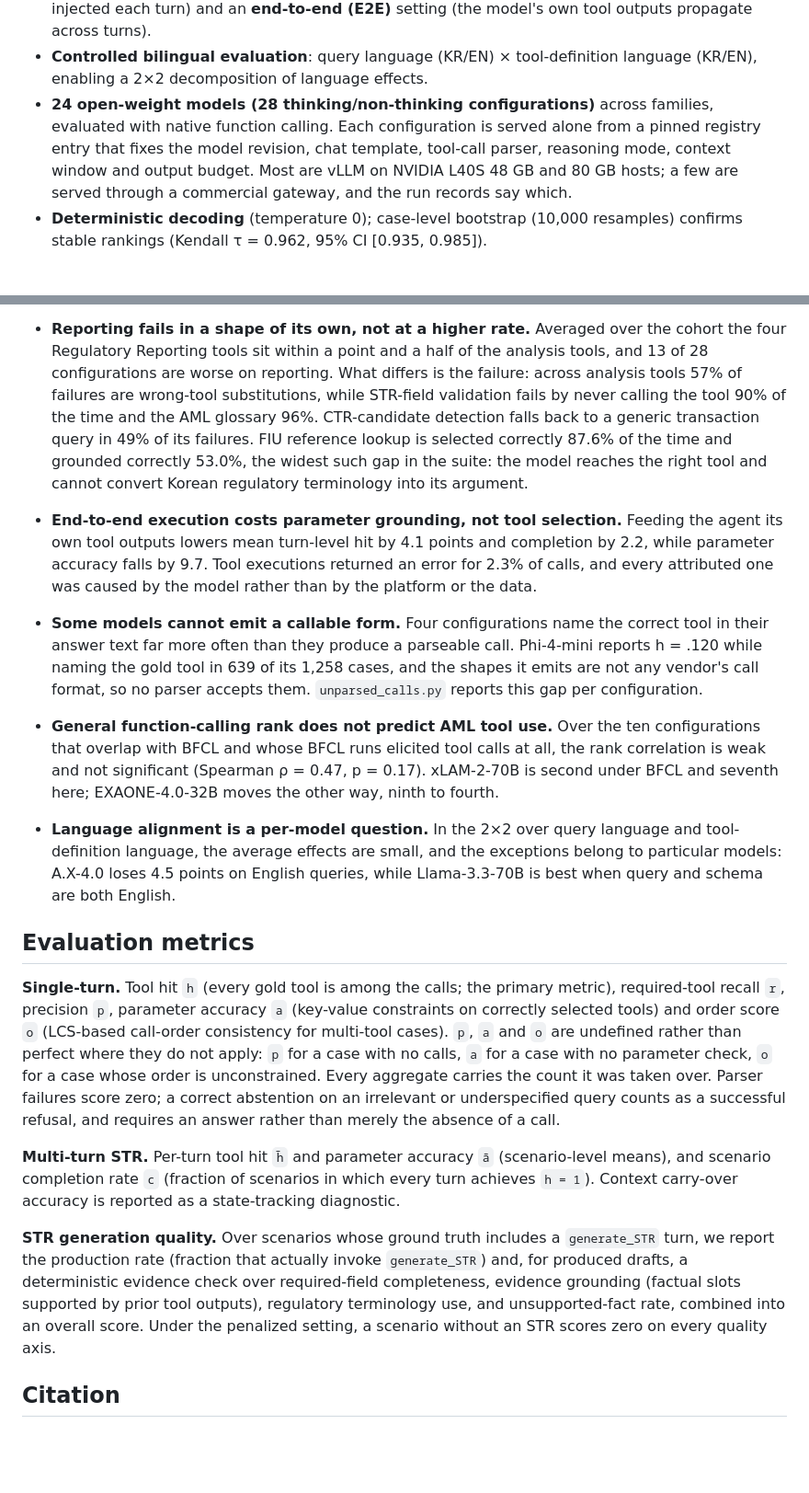
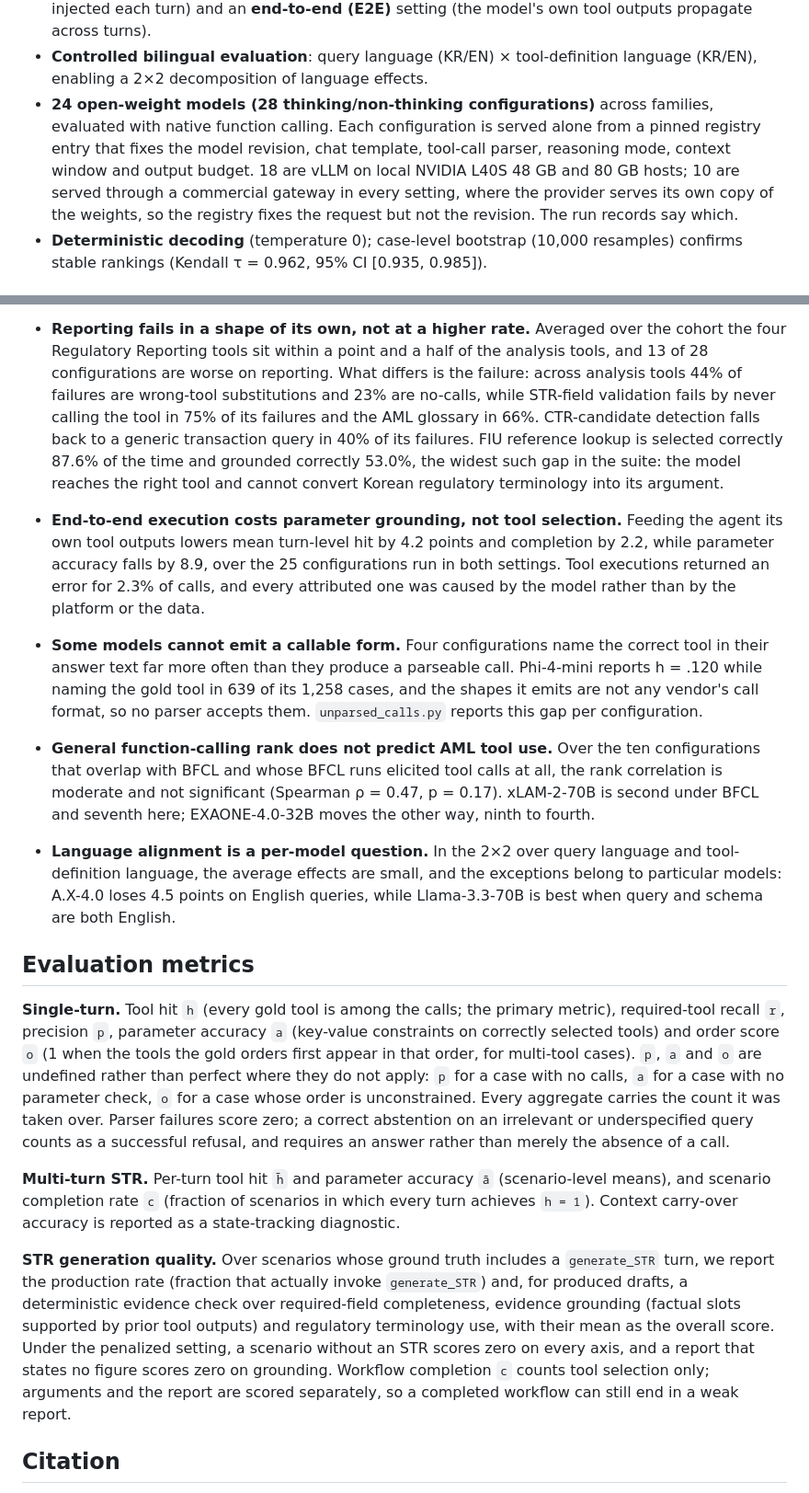
Before and after one commit to sklim84/STAR-Bench, a Markdown page: README.md, 2 parts joined by grey strips. Shown at 92% size. GitHub-like rendering; blank space fills up the shorter version.

Commit message:
docs: the README states what the paper now states
The README carried figures from before the rerun and definitions the paper had
since corrected. The failure composition of the reporting tools read 57/90/96/49
where the scorer gives 44% wrong-tool and 23% no-call for analysis tools, and 75%,
66% and 40% for STR validation, the glossary and CTR detection. The end-to-end
drop read 4.1 and 9.7, the scenario-weighted figures; it is 4.2 and 8.9 over
turns, over the 25 configurations run in both settings. The order score was
described as LCS-based; the scorer counts it 1 when the gold-ordered tools first
appear in order. The STR checker listed an unsupported-fact rate it no longer
reports, and completion now says it counts tool selection only.

Serving is given as 18 local and 10 through a gateway in every setting, and the
layout and reproduction notes name the in-text figures file and the released
expert ratings. The FIU gap is still the widest in the suite (34.6 points, next
18.3), so that sentence stands.

Co-Authored-By: Claude Opus 5.5 (1M context) <noreply@anthropic.com>
Claude-Session: https://claude.ai/code/session_01SV9keZjffkrjNC4HuNDkyD

```diff
--- a/README.md
+++ b/README.md
@@ -23,9 +23,10 @@ single-turn tool calling.
 - **24 open-weight models (28 thinking/non-thinking configurations)** across families,
   evaluated with native function calling. Each configuration is served alone from a
   pinned registry entry that fixes the model revision, chat template, tool-call
-  parser, reasoning mode, context window and output budget. Most are vLLM on NVIDIA
-  L40S 48 GB and 80 GB hosts; a few are served through a commercial gateway, and the
-  run records say which.
+  parser, reasoning mode, context window and output budget. 18 are vLLM on local NVIDIA
+  L40S 48 GB and 80 GB hosts; 10 are served through a commercial gateway in every
+  setting, where the provider serves its own copy of the weights, so the registry fixes
+  the request but not the revision. The run records say which.
 - **Deterministic decoding** (temperature 0); case-level bootstrap (10,000 resamples)
   confirms stable rankings (Kendall τ = 0.962, 95% CI [0.935, 0.985]).
 
@@ -231,16 +235,17 @@ end-to-end, 7 for the language 2x2 and 10 for the BFCL comparison; the per-resea
 - **Reporting fails in a shape of its own, not at a higher rate.** Averaged over the
   cohort the four Regulatory Reporting tools sit within a point and a half of the
   analysis tools, and 13 of 28 configurations are worse on reporting. What differs is
-  the failure: across analysis tools 57% of failures are wrong-tool substitutions,
-  while STR-field validation fails by never calling the tool 90% of the time and the
-  AML glossary 96%. CTR-candidate detection falls back to a generic transaction query
-  in 49% of its failures. FIU reference lookup is selected correctly 87.6% of the time
+  the failure: across analysis tools 44% of failures are wrong-tool substitutions and
+  23% are no-calls, while STR-field validation fails by never calling the tool in 75% of
+  its failures and the AML glossary in 66%. CTR-candidate detection falls back to a
+  generic transaction query in 40% of its failures. FIU reference lookup is selected correctly 87.6% of the time
   and grounded correctly 53.0%, the widest such gap in the suite: the model reaches the
   right tool and cannot convert Korean regulatory terminology into its argument.
 
 - **End-to-end execution costs parameter grounding, not tool selection.** Feeding the
-  agent its own tool outputs lowers mean turn-level hit by 4.1 points and completion by
-  2.2, while parameter accuracy falls by 9.7. Tool executions returned an error for
+  agent its own tool outputs lowers mean turn-level hit by 4.2 points and completion by
+  2.2, while parameter accuracy falls by 8.9, over the 25 configurations run in both
+  settings. Tool executions returned an error for
   2.3% of calls, and every attributed one was caused by the model rather than by the
   platform or the data.
 
@@ -252,7 +257,7 @@ end-to-end, 7 for the language 2x2 and 10 for the BFCL comparison; the per-resea
 
 - **General function-calling rank does not predict AML tool use.** Over the ten
   configurations that overlap with BFCL and whose BFCL runs elicited tool calls at
-  all, the rank correlation is weak and not significant (Spearman ρ = 0.47,
+  all, the rank correlation is moderate and not significant (Spearman ρ = 0.47,
   p = 0.17). xLAM-2-70B is second under BFCL and seventh here; EXAONE-4.0-32B moves
   the other way, ninth to fourth.
 
@@ -265,8 +270,8 @@ end-to-end, 7 for the language 2x2 and 10 for the BFCL comparison; the per-resea
 
 **Single-turn.** Tool hit `h` (every gold tool is among the calls; the primary
 metric), required-tool recall `r`, precision `p`, parameter accuracy `a` (key-value
-constraints on correctly selected tools) and order score `o` (LCS-based call-order
-consistency for multi-tool cases). `p`, `a` and `o` are undefined rather than perfect
+constraints on correctly selected tools) and order score `o` (1 when the tools the gold
+orders first appear in that order, for multi-tool cases). `p`, `a` and `o` are undefined rather than perfect
 where they do not apply: `p` for a case with no calls, `a` for a case with no
 parameter check, `o` for a case whose order is unconstrained. Every aggregate carries
 the count it was taken over. Parser failures score zero; a correct abstention on an
@@ -281,9 +286,12 @@ diagnostic.
 **STR generation quality.** Over scenarios whose ground truth includes a `generate_STR`
 turn, we report the production rate (fraction that actually invoke `generate_STR`) and,
 for produced drafts, a deterministic evidence check over required-field completeness,
-evidence grounding (factual slots supported by prior tool outputs), regulatory
-terminology use, and unsupported-fact rate, combined into an overall score. Under the
-penalized setting, a scenario without an STR scores zero on every quality axis.
+evidence grounding (factual slots supported by prior tool outputs) and regulatory
+terminology use, with their mean as the overall score. Under the penalized setting, a
+scenario without an STR scores zero on every axis, and a report that states no figure
+scores zero on grounding. Workflow completion `c` counts tool selection only; arguments
+and the report are scored separately, so a completed workflow can still end in a weak
+report.
 
 ## Citation
 
```
Also changed, not shown: other parts of README.md (+5 -2 lines).
